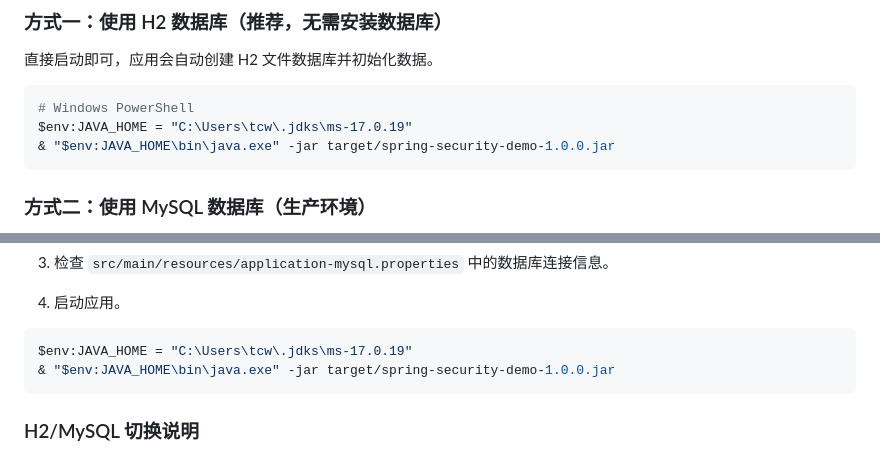
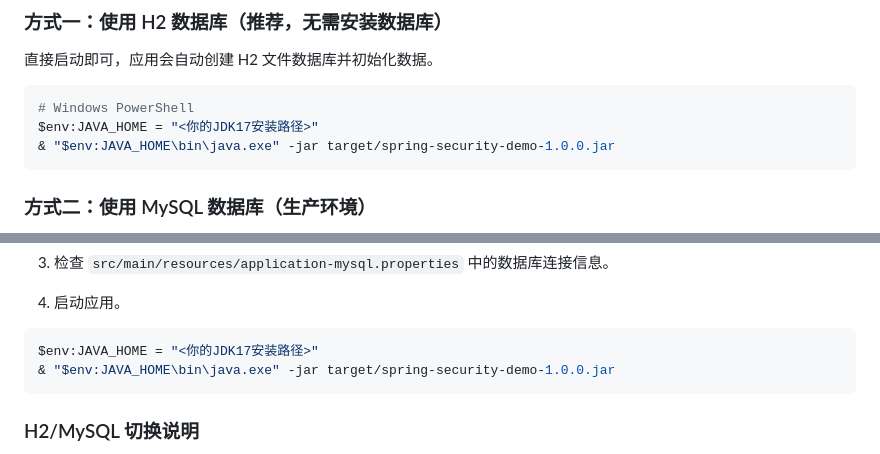
Before and after one commit to 3571949306/student-score-management-system, a Markdown page: README.md, 2 parts joined by grey strips. GitHub-like rendering.

Commit message:
docs: 移除 README 与论文文档中的本地绝对路径

````diff
--- a/README.md
+++ b/README.md
@@ -22,7 +22,7 @@
 
 ```bash
 # Windows PowerShell
-$env:JAVA_HOME = "C:\Users\tcw\.jdks\ms-17.0.19"
+$env:JAVA_HOME = "<你的JDK17安装路径>"
 & "$env:JAVA_HOME\bin\java.exe" -jar target/spring-security-demo-1.0.0.jar
 ```
 
@@ -49,7 +49,7 @@ spring.profiles.active=mysql
 4. 启动应用。
 
 ```bash
-$env:JAVA_HOME = "C:\Users\tcw\.jdks\ms-17.0.19"
+$env:JAVA_HOME = "<你的JDK17安装路径>"
 & "$env:JAVA_HOME\bin\java.exe" -jar target/spring-security-demo-1.0.0.jar
 ```
 
````
Also changed, not shown: 论文输出/基于SpringBoot与SpringSecurity的学生成绩管理系统论文全文_表格ER图PNG版.md (+1 -1 lines).
